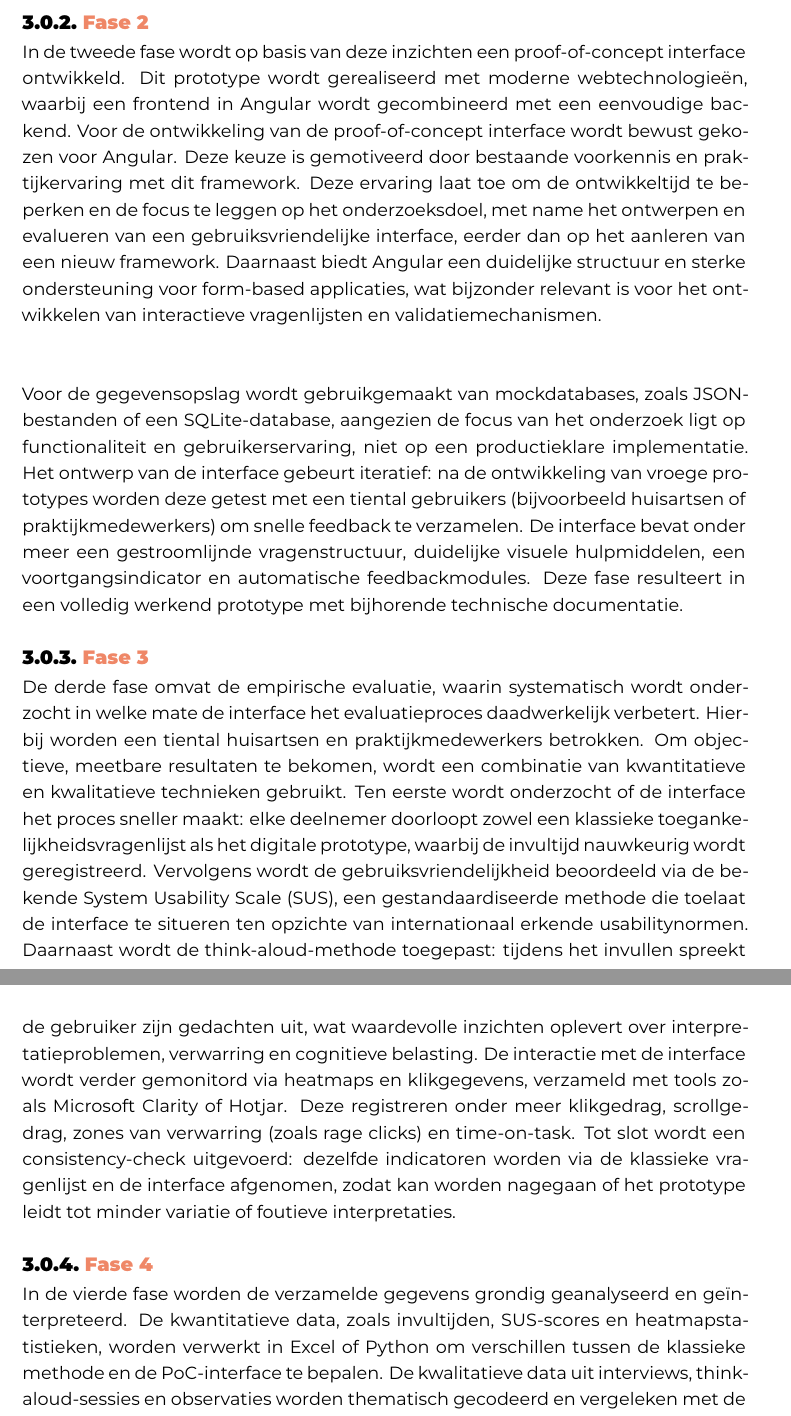
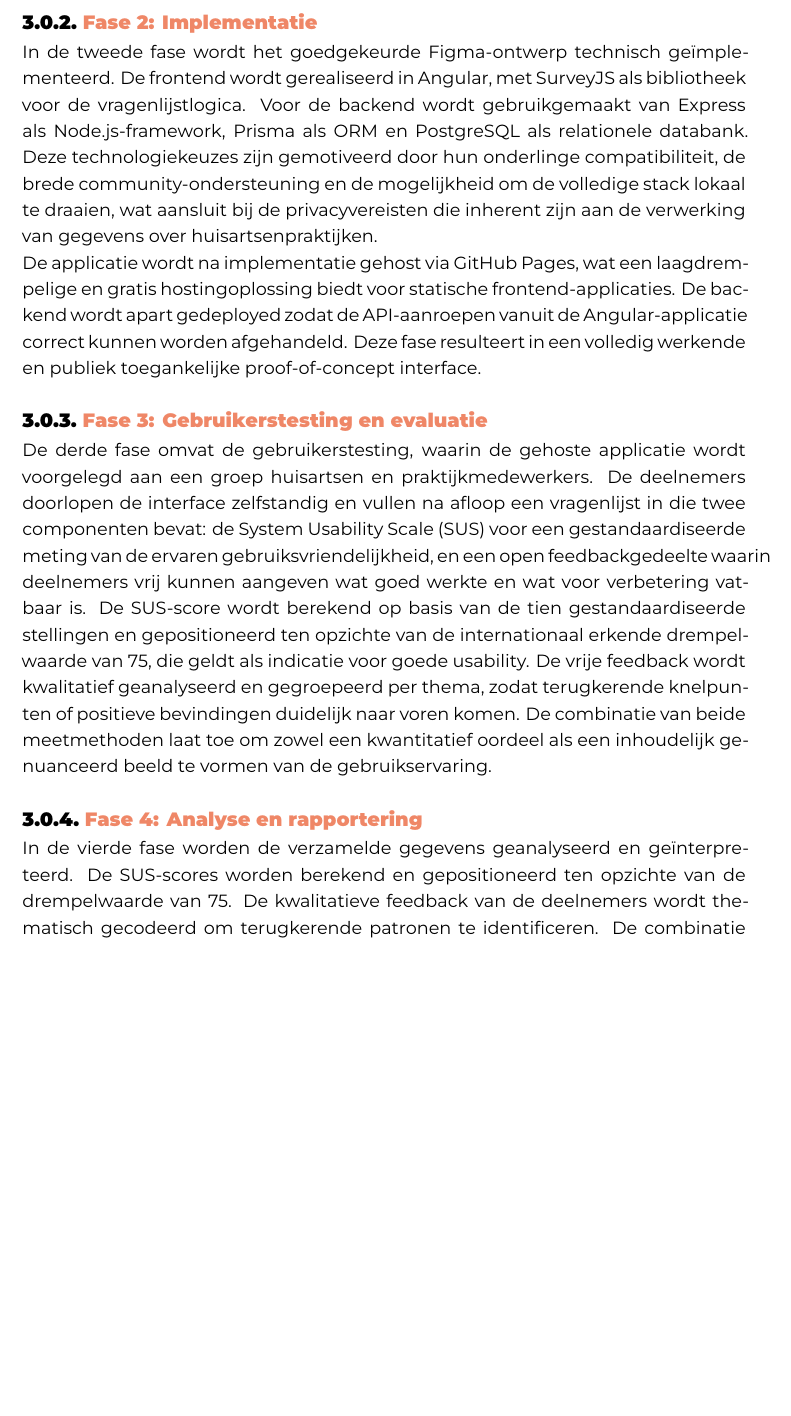
Before and after one commit to NealDebot/BachelorProef-NealDebot, a LaTeX thesis (bachproef/DebotNealBP.tex, which reads bachproef/methodologie.tex): two parts of pages 23 and 24 of 35 before the commit and part of page 23 of 35 after it, the two joined at a grey line, cut so that both start at the same text, the shorter picture padded with empty space. Compiled offline with XeLaTeX; a LaTeX package or settings file that is missing is left out.

Commit message:
methodologie aangepast naar effectief uitgevoerde stappen

```diff
--- a/bachproef/methodologie.tex
+++ b/bachproef/methodologie.tex
@@ -43,9 +30,0 @@ De output van deze fase is een gedetailleerd requirementsdocument dat duidelijk
-\subsection{Fase 2}
-\label{ter:Fase 2}
-In de tweede fase wordt op basis van deze inzichten een proof-of-concept interface ontwikkeld.
-Dit prototype wordt gerealiseerd met moderne webtechnologieën, waarbij een frontend in Angular wordt gecombineerd met een eenvoudige backend.
-Voor de ontwikkeling van de proof-of-concept interface wordt bewust gekozen voor Angular.
-Deze keuze is gemotiveerd door bestaande voorkennis en praktijkervaring met dit framework.
-Deze ervaring laat toe om de ontwikkeltijd te beperken en de focus te leggen op het onderzoeksdoel, met name het ontwerpen en evalueren van een gebruiksvriendelijke interface, eerder dan op het aanleren van een nieuw framework.
-Daarnaast biedt Angular een duidelijke structuur en sterke ondersteuning voor form-based applicaties,
-wat bijzonder relevant is voor het ontwikkelen van interactieve vragenlijsten en validatiemechanismen.\\\\
@@ -52,21 +34 @@ wat bijzonder relevant is voor het ontwikkelen van interactieve vragenlijsten en
 
-Voor de gegevensopslag wordt gebruikgemaakt van mockdatabases, zoals JSON-bestanden of een SQLite-database, aangezien de focus van het onderzoek ligt op functionaliteit en gebruikerservaring, niet op een productieklare implementatie.
-Het ontwerp van de interface gebeurt iteratief: na de ontwikkeling van vroege prototypes worden deze getest met een tiental gebruikers (bijvoorbeeld huisartsen of praktijkmedewerkers) om snelle feedback te verzamelen.
-De interface bevat onder meer een gestroomlijnde vragenstructuur, duidelijke visuele hulpmiddelen, een voortgangsindicator en automatische feedbackmodules.
-Deze fase resulteert in een volledig werkend prototype met bijhorende technische documentatie.
-\subsection{Fase 3}
-\label{ter:Fase 3}
-De derde fase omvat de empirische evaluatie, waarin systematisch wordt onderzocht in welke mate de interface het evaluatieproces daadwerkelijk verbetert.
-Hierbij worden een tiental huisartsen en praktijkmedewerkers betrokken.
-Om objectieve, meetbare resultaten te bekomen, wordt een combinatie van kwantitatieve en kwalitatieve technieken gebruikt.
-Ten eerste wordt onderzocht of de interface het proces sneller maakt: elke deelnemer doorloopt zowel een klassieke toegankelijkheidsvragenlijst als het digitale prototype, waarbij de invultijd nauwkeurig wordt geregistreerd.
-Vervolgens wordt de gebruiksvriendelijkheid beoordeeld via de bekende System Usability Scale (SUS), een gestandaardiseerde methode die toelaat de interface te situeren ten opzichte van internationaal erkende usabilitynormen.
-Daarnaast wordt de think-aloud-methode toegepast: tijdens het invullen spreekt de gebruiker zijn gedachten uit, wat waardevolle inzichten oplevert over interpretatieproblemen, verwarring en cognitieve belasting.
-De interactie met de interface wordt verder gemonitord via heatmaps en klikgegevens, verzameld met tools zoals Microsoft Clarity of Hotjar.
-Deze registreren onder meer klikgedrag, scrollgedrag, zones van verwarring (zoals rage clicks) en time-on-task.
-Tot slot wordt een consistency-check uitgevoerd: dezelfde indicatoren worden via de klassieke vragenlijst en de interface afgenomen, zodat kan worden nagegaan of het prototype leidt tot minder variatie of foutieve interpretaties.
-\subsection{Fase 4}
-\label{ter:Fase 4}
-In de vierde fase worden de verzamelde gegevens grondig geanalyseerd en geïnterpreteerd.
-De kwantitatieve data, zoals invultijden, SUS-scores en heatmapstatistieken, worden verwerkt in Excel of Python om verschillen tussen de klassieke methode en de PoC-interface te bepalen.
-De kwalitatieve data uit interviews, think-aloud-sessies en observaties worden thematisch gecodeerd en vergeleken met de bevindingen uit literatuur.
@@ -73,0 +46,24 @@ De combinatie van beide datatypen maakt het mogelijk om een genuanceerd antwoord
+\subsection{Fase 2: Implementatie}
+\label{ter:Implementatie}
+In de tweede fase wordt het goedgekeurde Figma-ontwerp technisch geïmplementeerd.
+De frontend wordt gerealiseerd in Angular, met SurveyJS als bibliotheek voor de vragenlijstlogica.
+Voor de backend wordt gebruikgemaakt van Express als Node.js-framework, Prisma als ORM en PostgreSQL als relationele databank.
+Deze technologiekeuzes zijn gemotiveerd door hun onderlinge compatibiliteit, de brede community-ondersteuning en de mogelijkheid om de volledige stack lokaal te draaien, wat aansluit bij de privacyvereisten die inherent zijn aan de verwerking van gegevens over huisartsenpraktijken.
+
+De applicatie wordt na implementatie gehost via GitHub Pages, wat een laagdrempelige en gratis hostingoplossing biedt voor statische frontend-applicaties.
+De backend wordt apart gedeployed zodat de API-aanroepen vanuit de Angular-applicatie correct kunnen worden afgehandeld.
+Deze fase resulteert in een volledig werkende en publiek toegankelijke proof-of-concept interface.
+\subsection{Fase 3: Gebruikerstesting en evaluatie}
+\label{ter:testing}
+De derde fase omvat de gebruikerstesting, waarin de gehoste applicatie wordt voorgelegd aan een groep huisartsen en praktijkmedewerkers.
+De deelnemers doorlopen de interface zelfstandig en vullen na afloop een vragenlijst in die twee componenten bevat: de System Usability Scale (SUS) voor een gestandaardiseerde meting van de ervaren gebruiksvriendelijkheid, en een open feedbackgedeelte waarin deelnemers vrij kunnen aangeven wat goed werkte en wat voor verbetering vatbaar is.
+De SUS-score wordt berekend op basis van de tien gestandaardiseerde stellingen en gepositioneerd ten opzichte van de internationaal erkende drempelwaarde van 75, die geldt als indicatie voor goede usability.
+De vrije feedback wordt kwalitatief geanalyseerd en gegroepeerd per thema, zodat terugkerende knelpunten of positieve bevindingen duidelijk naar voren komen.
+De combinatie van beide meetmethoden laat toe om zowel een kwantitatief oordeel als een inhoudelijk genuanceerd beeld te vormen van de gebruikservaring.
+\subsection{Fase 4: Analyse en rapportering}
+\label{ter:analyse}
+In de vierde fase worden de verzamelde gegevens geanalyseerd en geïnterpreteerd.
+De SUS-scores worden berekend en gepositioneerd ten opzichte van de drempelwaarde van 75.
+De kwalitatieve feedback van de deelnemers wordt thematisch gecodeerd om terugkerende patronen te identificeren.
+De combinatie van beide datatypen maakt het mogelijk om een genuanceerd antwoord te formuleren op de centrale onderzoeksvraag en om te beoordelen welke onderdelen van de interface effectief bijdragen aan efficiëntie en gebruiksvriendelijkheid,
+en welke nog verdere verfijning vereisen.
```
Also changed, not shown: bachproef/methodologie.tex (27 more changed lines).
